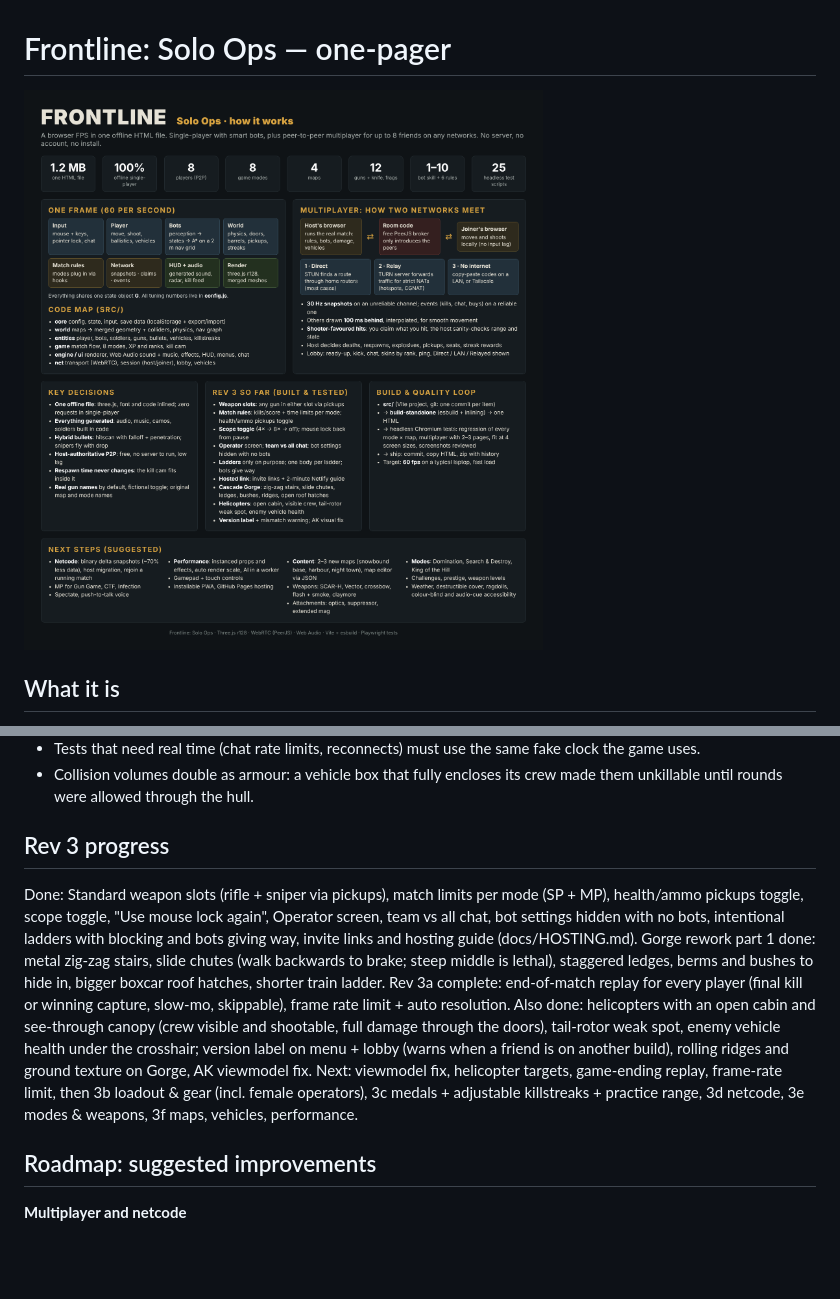
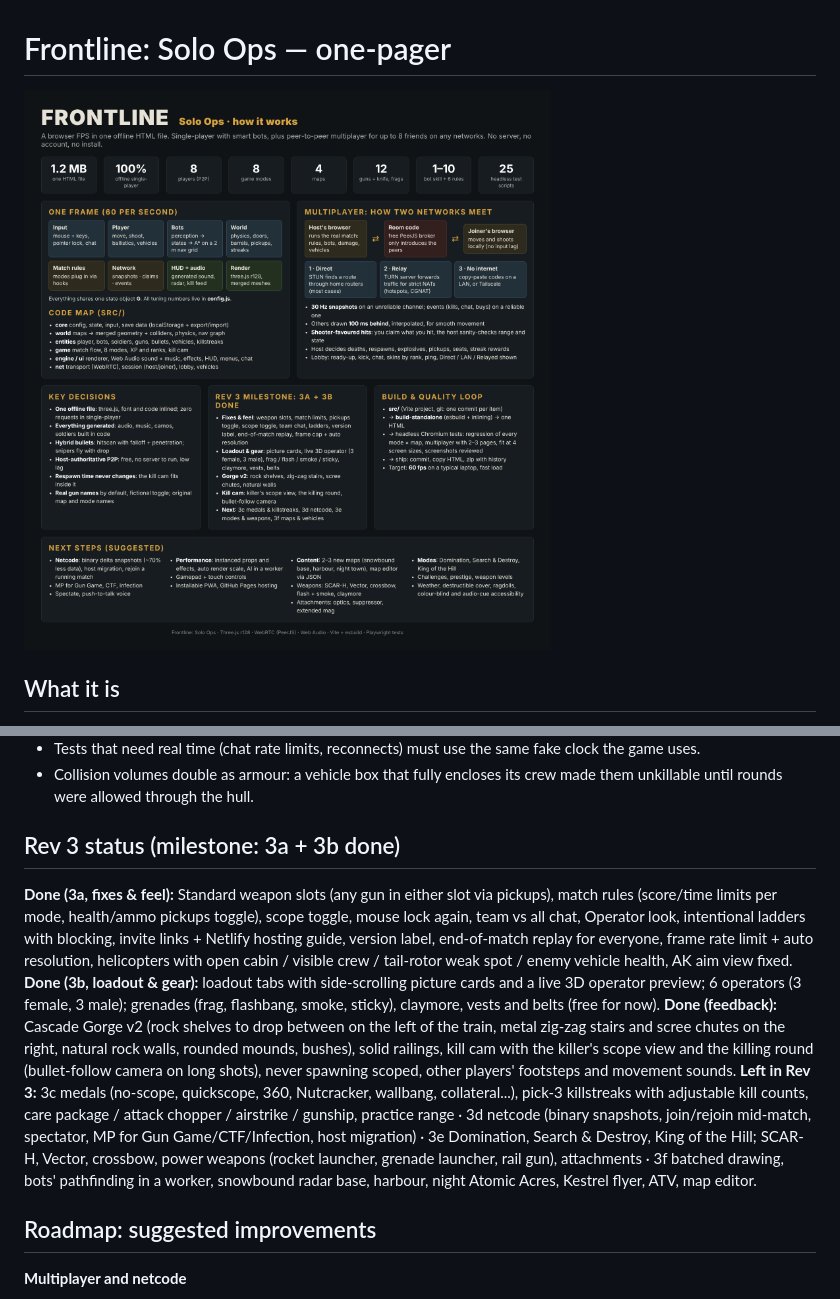
Before and after one commit to branmuffn/frontline-squad, a Markdown page: docs/ONE_PAGER.md, 2 parts joined by grey strips. Drawn GitHub-style; pictures changed too: docs/frontline_overview.png; blank space fills up the shorter version.

```diff
--- a/docs/ONE_PAGER.md
+++ b/docs/ONE_PAGER.md
@@ -33,11 +33,11 @@ A browser FPS delivered as one self-contained HTML file (~1.2 MB): three.js r128
 - Tests that need real time (chat rate limits, reconnects) must use the same fake clock the game uses.
 - Collision volumes double as armour: a vehicle box that fully encloses its crew made them unkillable until rounds were allowed through the hull.
 
-## Rev 3 progress
-Done: Standard weapon slots (rifle + sniper via pickups), match limits per mode (SP + MP), health/ammo pickups toggle, scope toggle, "Use mouse lock again", Operator screen, team vs all chat, bot settings hidden with no bots, intentional ladders with blocking and bots giving way, invite links and hosting guide (docs/HOSTING.md).
-Gorge rework part 1 done: metal zig-zag stairs, slide chutes (walk backwards to brake; steep middle is lethal), staggered ledges, berms and bushes to hide in, bigger boxcar roof hatches, shorter train ladder.
-Rev 3a complete: end-of-match replay for every player (final kill or winning capture, slow-mo, skippable), frame rate limit + auto resolution. Also done: helicopters with an open cabin and see-through canopy (crew visible and shootable, full damage through the doors), tail-rotor weak spot, enemy vehicle health under the crosshair; version label on menu + lobby (warns when a friend is on another build), rolling ridges and ground texture on Gorge, AK viewmodel fix.
-Next: viewmodel fix, helicopter targets, game-ending replay, frame-rate limit, then 3b loadout & gear (incl. female operators), 3c medals + adjustable killstreaks + practice range, 3d netcode, 3e modes & weapons, 3f maps, vehicles, performance.
+## Rev 3 status (milestone: 3a + 3b done)
+**Done (3a, fixes & feel):** Standard weapon slots (any gun in either slot via pickups), match rules (score/time limits per mode, health/ammo pickups toggle), scope toggle, mouse lock again, team vs all chat, Operator look, intentional ladders with blocking, invite links + Netlify hosting guide, version label, end-of-match replay for everyone, frame rate limit + auto resolution, helicopters with open cabin / visible crew / tail-rotor weak spot / enemy vehicle health, AK aim view fixed.
+**Done (3b, loadout & gear):** loadout tabs with side-scrolling picture cards and a live 3D operator preview; 6 operators (3 female, 3 male); grenades (frag, flashbang, smoke, sticky), claymore, vests and belts (free for now).
+**Done (feedback):** Cascade Gorge v2 (rock shelves to drop between on the left of the train, metal zig-zag stairs and scree chutes on the right, natural rock walls, rounded mounds, bushes), solid railings, kill cam with the killer's scope view and the killing round (bullet-follow camera on long shots), never spawning scoped, other players' footsteps and movement sounds.
+**Left in Rev 3:** 3c medals (no-scope, quickscope, 360, Nutcracker, wallbang, collateral...), pick-3 killstreaks with adjustable kill counts, care package / attack chopper / airstrike / gunship, practice range · 3d netcode (binary snapshots, join/rejoin mid-match, spectator, MP for Gun Game/CTF/Infection, host migration) · 3e Domination, Search & Destroy, King of the Hill; SCAR-H, Vector, crossbow, power weapons (rocket launcher, grenade launcher, rail gun), attachments · 3f batched drawing, bots' pathfinding in a worker, snowbound radar base, harbour, night Atomic Acres, Kestrel flyer, ATV, map editor.
 
 ## Roadmap: suggested improvements
 **Multiplayer and netcode**
```
Also changed, not shown: PLAN.md (+1 -1 lines), 10 other files.
